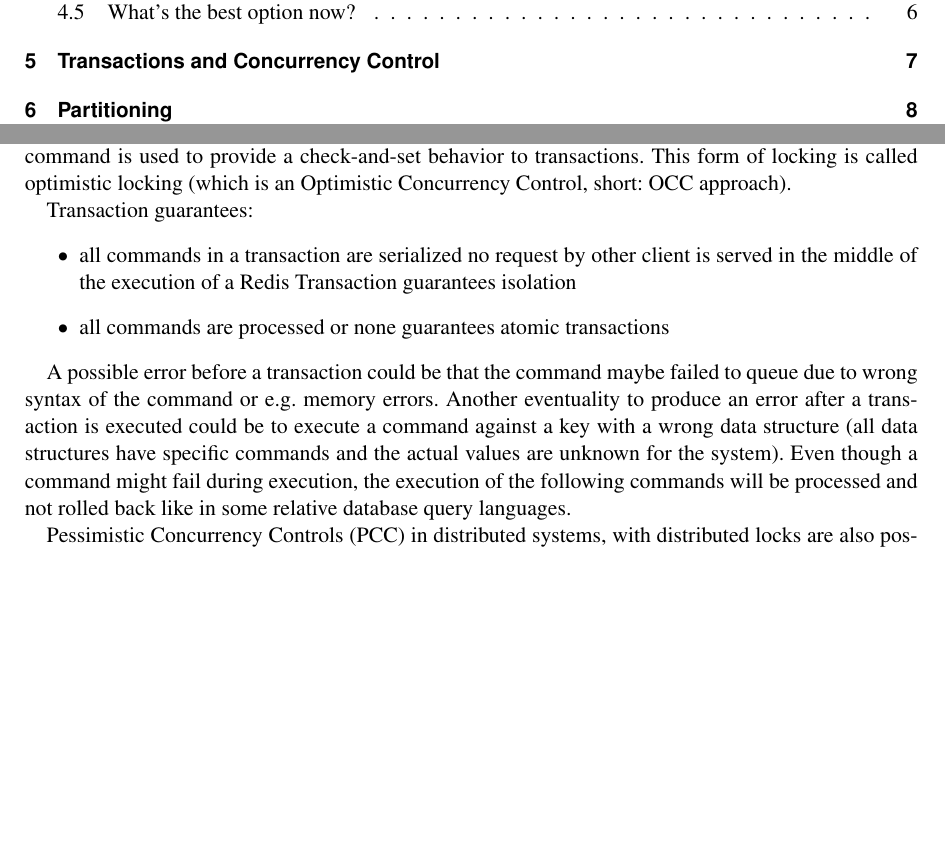
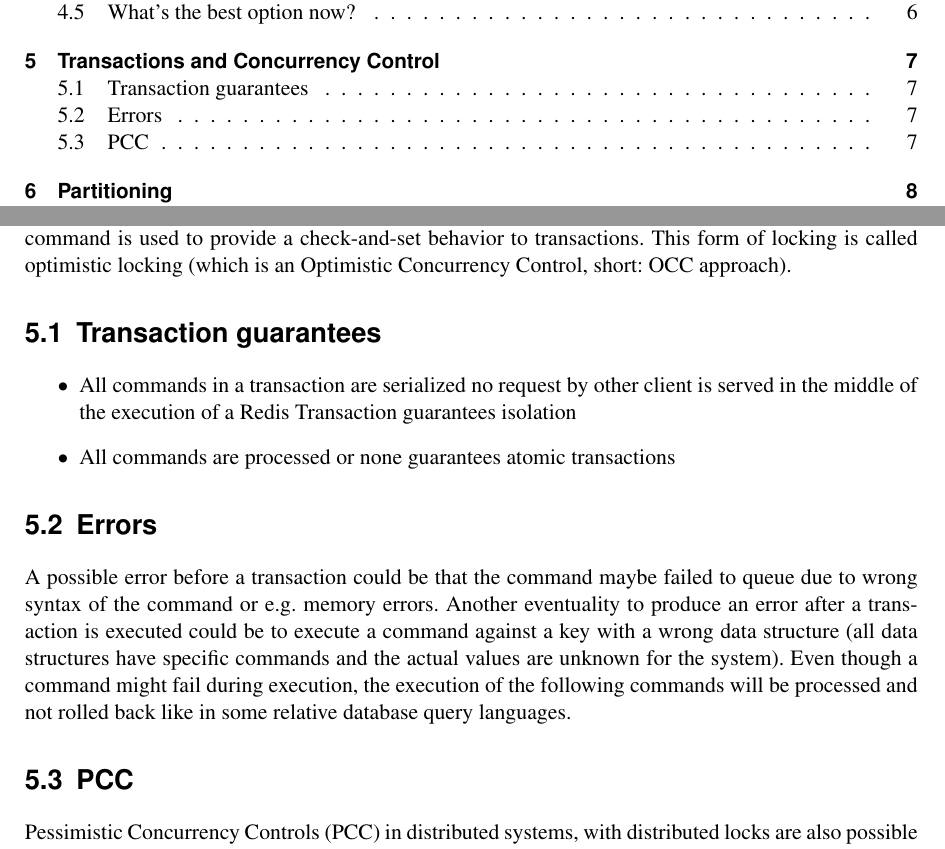
Before and after one commit to saschb2b/redis-paper, a LaTeX thesis (redis.tex, which reads transactions_concurrency_control.tex): two parts of pages 3 and 10 of 15, joined at a grey line, cut so that both start at the same text, the shorter picture padded with empty space. Compiled offline with pdfLaTeX; an older LaTeX class or package is replaced by its successor.

Commit message:
Add sections to chapter transactions.

```diff
--- a/transactions_concurrency_control.tex
+++ b/transactions_concurrency_control.tex
@@ -2,12 +2,14 @@
 
 Redis support transactions. A basic transaction is a sequence of multiple commands. One client can execute multiple commands without other clients being able to interrupt them. In Redis the foundation of transactions are following commands: MULTI, EXEC, DISCARD and WATCH, which allow execution of a group of commands in a single step. The basic usage is to enter MULTI, enter multiple queries and enter EXEC for executing the multiple commands or  DISCARD for flushing the transaction queue. Every command passed as a part of a basic MULTI/EXEC transaction is executed one after another until they have completed. After completion another client may execute their commands. The WATCH command is used to provide a check-and-set behavior to transactions. This form of locking is called optimistic locking (which is an Optimistic Concurrency Control, short: OCC approach).
 
-Transaction guarantees:
+\section{Transaction guarantees}
 \begin{itemize}
-	\item all commands in a transaction are serialized no request by other client is served in the middle of the execution of a Redis Transaction guarantees isolation
-	\item all commands are processed or none guarantees atomic transactions
+	\item All commands in a transaction are serialized no request by other client is served in the middle of the execution of a Redis Transaction guarantees isolation
+	\item All commands are processed or none guarantees atomic transactions
 \end{itemize}
 
+\section{Errors}
 A possible error before a transaction could be that the command maybe failed to queue due to wrong syntax of the command or e.g. memory errors. Another eventuality to produce an error after a transaction is executed could be to execute a command against a key with a wrong data structure (all data structures have specific commands and the actual values are unknown for the system). Even though a command might fail during execution, the execution of the following commands will be processed and not rolled back like in some relative database query languages.
 
+\section{PCC}
 Pessimistic Concurrency Controls (PCC) in distributed systems, with distributed locks are also possible with Redis, but not with the commands in the Redis query language itself. If necessary, the “Redlock” algorithm can be integrated in diverse programming languages.
```
Also changed, not shown: redis.pdf.
